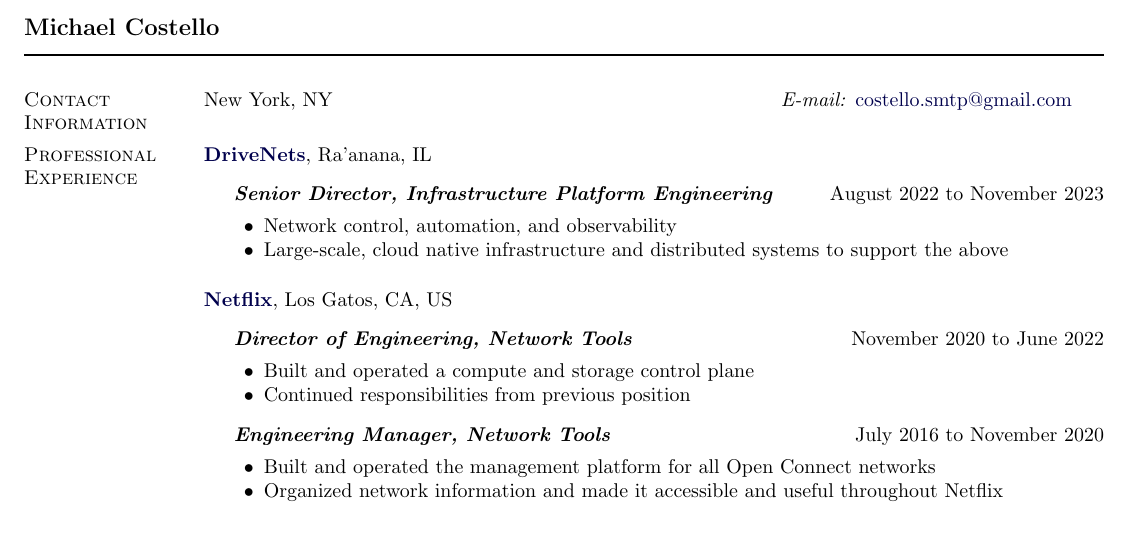
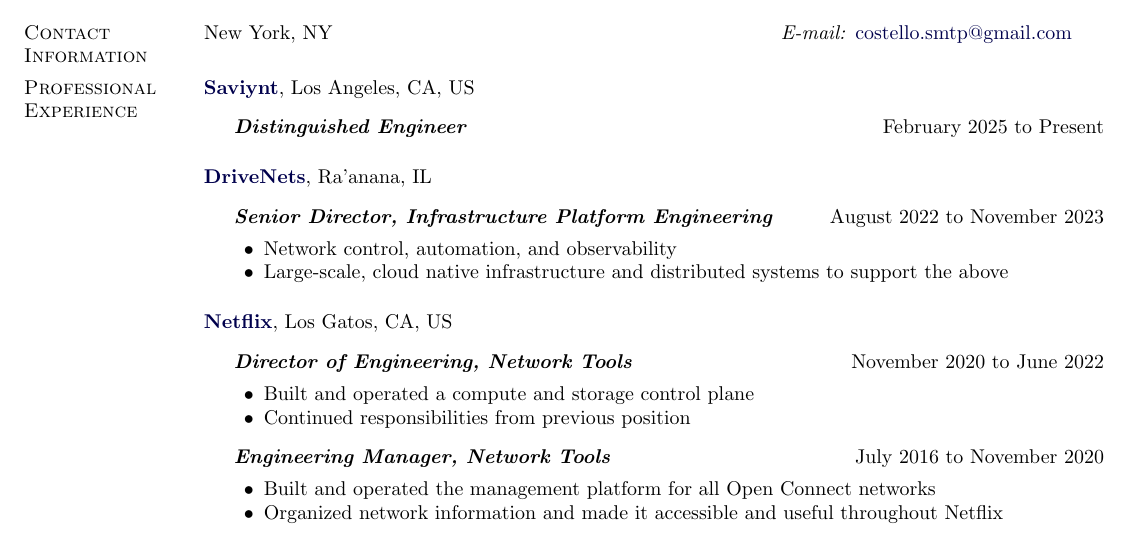
Before and after one commit to 0xmc/resume, a LaTeX CV (mc_cv.tex): part of page 1 of 3, cut at the place of the change. Compiled offline with pdfLaTeX.

Commit message:
add saviynt

```diff
--- a/mc_cv.tex
+++ b/mc_cv.tex
@@ -247,6 +247,15 @@
 %%%%%%%%%%%%%%%%%%%%%%%%%%% Professional Experience %%%%%%%%%%%%%%%%%%%%%%%%%%%
 \section{Professional Experience}
 %
+\href{https://saviynt.com}{\textbf{Saviynt}},
+Los Angeles, CA, US
+\begin{outerlist}
+\item[] \textit{\textbf{Distinguished Engineer}}
+  \hfill February 2025 to Present
+\end{outerlist}
+
+\blankline
+
 \href{https://drivenets.com}{\textbf{DriveNets}},
 Ra'anana, IL
 \begin{outerlist}
```
